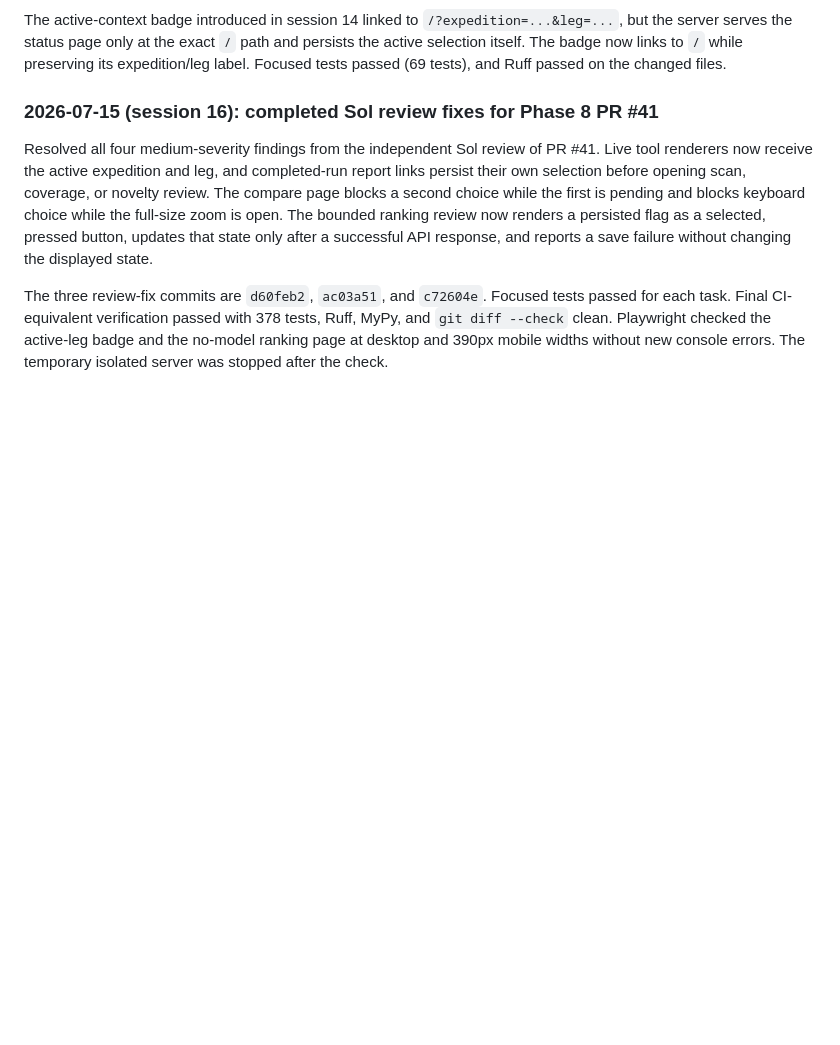
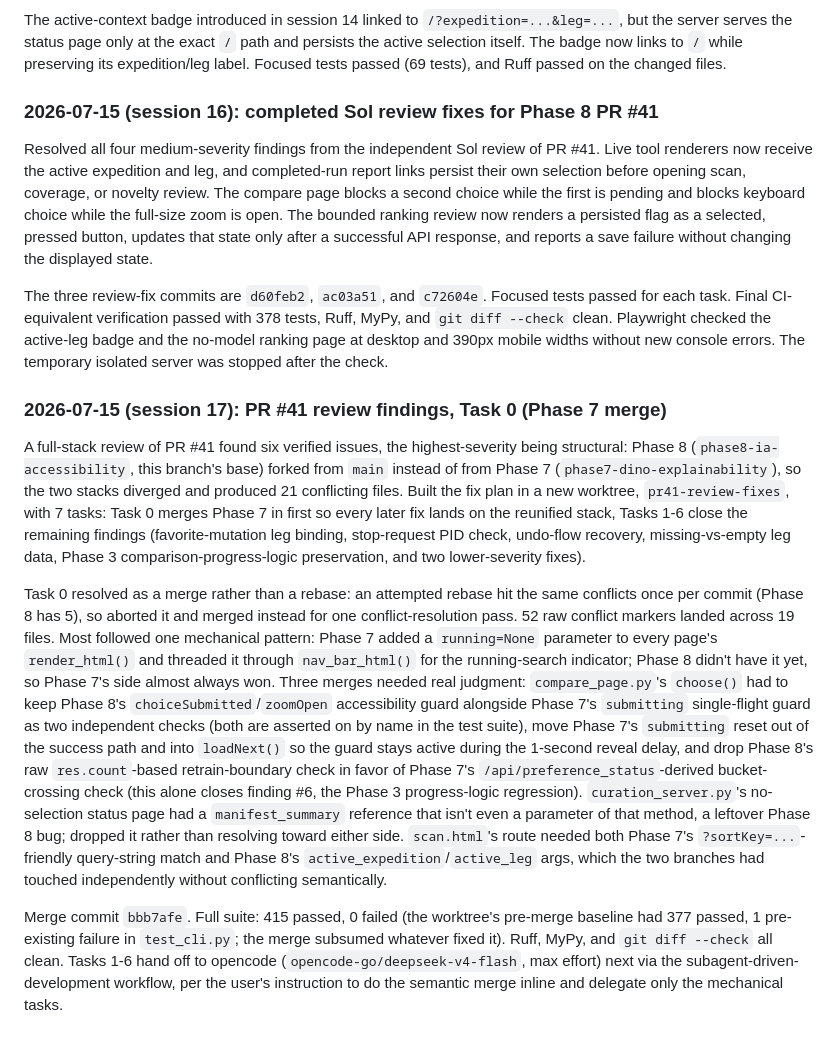
Before and after one commit to jeremysball/clawmarks, a Markdown page: notes/lab_notebook.md, the part around the change. Drawn GitHub-style; blank space fills up the shorter version.

Commit message:
docs(lab): record Task 0 merge resolution for PR #41 review fixes

```diff
--- a/notes/lab_notebook.md
+++ b/notes/lab_notebook.md
@@ -2407,3 +2407,36 @@ each task. Final CI-equivalent verification passed with 378 tests, Ruff, MyPy, a
 --check` clean. Playwright checked the active-leg badge and the no-model ranking page at desktop
 and 390px mobile widths without new console errors. The temporary isolated server was stopped
 after the check.
+
+### 2026-07-15 (session 17): PR #41 review findings, Task 0 (Phase 7 merge)
+
+A full-stack review of PR #41 found six verified issues, the highest-severity being structural:
+Phase 8 (`phase8-ia-accessibility`, this branch's base) forked from `main` instead of from Phase 7
+(`phase7-dino-explainability`), so the two stacks diverged and produced 21 conflicting files.
+Built the fix plan in a new worktree, `pr41-review-fixes`, with 7 tasks: Task 0 merges Phase 7 in
+first so every later fix lands on the reunified stack, Tasks 1-6 close the remaining findings
+(favorite-mutation leg binding, stop-request PID check, undo-flow recovery, missing-vs-empty leg
+data, Phase 3 comparison-progress-logic preservation, and two lower-severity fixes).
+
+Task 0 resolved as a merge rather than a rebase: an attempted rebase hit the same conflicts once
+per commit (Phase 8 has 5), so aborted it and merged instead for one conflict-resolution pass. 52
+raw conflict markers landed across 19 files. Most followed one mechanical pattern: Phase 7 added a
+`running=None` parameter to every page's `render_html()` and threaded it through `nav_bar_html()`
+for the running-search indicator; Phase 8 didn't have it yet, so Phase 7's side almost always won.
+Three merges needed real judgment: `compare_page.py`'s `choose()` had to keep Phase 8's
+`choiceSubmitted`/`zoomOpen` accessibility guard alongside Phase 7's `submitting` single-flight
+guard as two independent checks (both are asserted on by name in the test suite), move Phase 7's
+`submitting` reset out of the success path and into `loadNext()` so the guard stays active during
+the 1-second reveal delay, and drop Phase 8's raw `res.count`-based retrain-boundary check in favor
+of Phase 7's `/api/preference_status`-derived bucket-crossing check (this alone closes finding #6,
+the Phase 3 progress-logic regression). `curation_server.py`'s no-selection status page had a
+`manifest_summary` reference that isn't even a parameter of that method, a leftover Phase 8 bug;
+dropped it rather than resolving toward either side. `scan.html`'s route needed both Phase 7's
+`?sortKey=...`-friendly query-string match and Phase 8's `active_expedition`/`active_leg` args,
+which the two branches had touched independently without conflicting semantically.
+
+Merge commit `bbb7afe`. Full suite: 415 passed, 0 failed (the worktree's pre-merge baseline had
+377 passed, 1 pre-existing failure in `test_cli.py`; the merge subsumed whatever fixed it). Ruff,
+MyPy, and `git diff --check` all clean. Tasks 1-6 hand off to opencode
+(`opencode-go/deepseek-v4-flash`, max effort) next via the subagent-driven-development workflow,
+per the user's instruction to do the semantic merge inline and delegate only the mechanical tasks.
```
